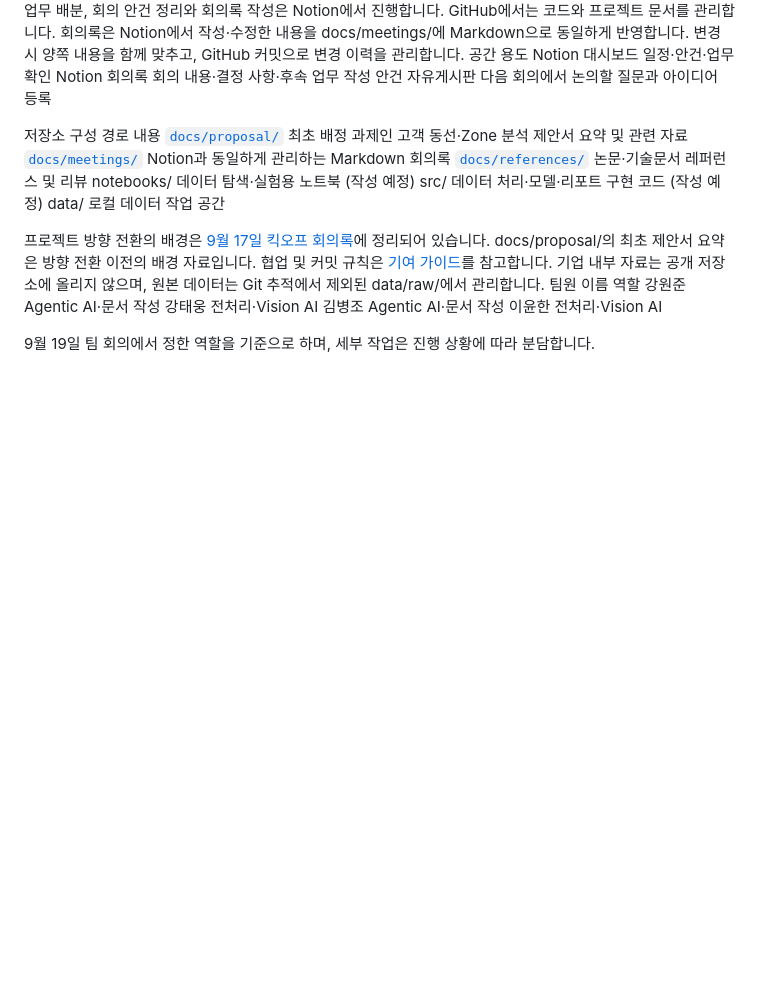
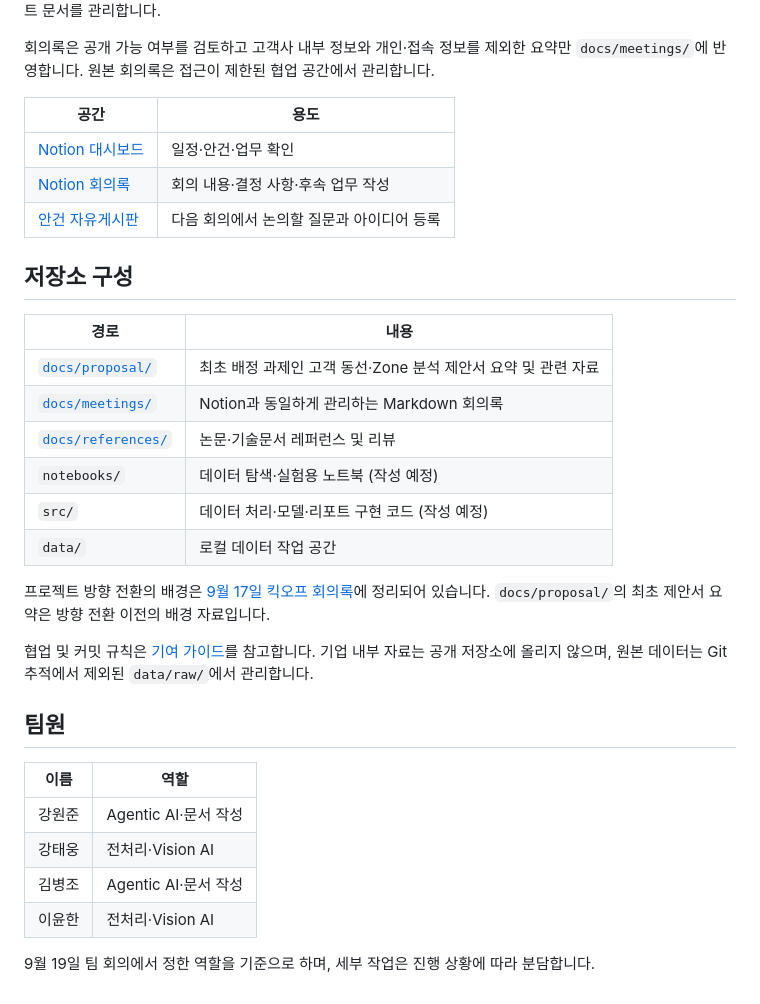
Before and after one commit to Slen5124/Capstone-Design-Project-1, a Markdown page: README.md, the part around one of its changes. Rendered like a GitHub page; blank space fills up the shorter version.

```diff
--- a/README.md
+++ b/README.md
@@ -31,29 +46,35 @@ Notion 대시보드 바로가기
 주요 일정 관리, 업무 배분, 회의 안건 정리와 회의록 작성은 Notion에서 진행합니다. GitHub에서는 코드와 프로젝트 문서를 관리합니다.
-회의록은 Notion에서 작성·수정한 내용을 docs/meetings/에 Markdown으로 동일하게 반영합니다. 변경 시 양쪽 내용을 함께 맞추고, GitHub 커밋으로 변경 이력을 관리합니다.
-공간	용도
-Notion 대시보드	일정·안건·업무 확인
-Notion 회의록	회의 내용·결정 사항·후속 업무 작성
-안건 자유게시판	다음 회의에서 논의할 질문과 아이디어 등록
 
+회의록은 공개 가능 여부를 검토하고 고객사 내부 정보와 개인·접속 정보를 제외한 요약만 `docs/meetings/`에 반영합니다. 원본 회의록은 접근이 제한된 협업 공간에서 관리합니다.
 
-저장소 구성
-경로	내용
-[`docs/proposal/`](docs/proposal/)	최초 배정 과제인 고객 동선·Zone 분석 제안서 요약 및 관련 자료
-[`docs/meetings/`](docs/meetings/)	Notion과 동일하게 관리하는 Markdown 회의록
-[`docs/references/`](docs/references/)	논문·기술문서 레퍼런스 및 리뷰
-notebooks/	데이터 탐색·실험용 노트북 (작성 예정)
-src/	데이터 처리·모델·리포트 구현 코드 (작성 예정)
-data/	로컬 데이터 작업 공간
+| 공간 | 용도 |
+| --- | --- |
+| [Notion 대시보드](https://app.notion.com/p/3db226595aca8059af0df02fe2d5a3eb) | 일정·안건·업무 확인 |
+| [Notion 회의록](https://app.notion.com/p/3d9226595aca8079805ceed26a5f605f) | 회의 내용·결정 사항·후속 업무 작성 |
+| [안건 자유게시판](https://app.notion.com/p/3db226595aca8076a52dc6aad11c8002) | 다음 회의에서 논의할 질문과 아이디어 등록 |
 
+## 저장소 구성
 
-프로젝트 방향 전환의 배경은 [9월 17일 킥오프 회의록](docs/meetings/2026-09-17-client-kickoff.md)에 정리되어 있습니다. docs/proposal/의 최초 제안서 요약은 방향 전환 이전의 배경 자료입니다.
-협업 및 커밋 규칙은 [기여 가이드](CONTRIBUTING.md)를 참고합니다. 기업 내부 자료는 공개 저장소에 올리지 않으며, 원본 데이터는 Git 추적에서 제외된 data/raw/에서 관리합니다.
-팀원
-이름	역할
-강원준	Agentic AI·문서 작성
-강태웅	전처리·Vision AI
-김병조	Agentic AI·문서 작성
-이윤한	전처리·Vision AI
+| 경로 | 내용 |
+| --- | --- |
+| [`docs/proposal/`](docs/proposal/) | 최초 배정 과제인 고객 동선·Zone 분석 제안서 요약 및 관련 자료 |
+| [`docs/meetings/`](docs/meetings/) | Notion과 동일하게 관리하는 Markdown 회의록 |
+| [`docs/references/`](docs/references/) | 논문·기술문서 레퍼런스 및 리뷰 |
+| `notebooks/` | 데이터 탐색·실험용 노트북 (작성 예정) |
+| `src/` | 데이터 처리·모델·리포트 구현 코드 (작성 예정) |
+| `data/` | 로컬 데이터 작업 공간 |
 
+프로젝트 방향 전환의 배경은 [9월 17일 킥오프 회의록](docs/meetings/2026-09-17-client-kickoff.md)에 정리되어 있습니다. `docs/proposal/`의 최초 제안서 요약은 방향 전환 이전의 배경 자료입니다.
+
+협업 및 커밋 규칙은 [기여 가이드](CONTRIBUTING.md)를 참고합니다. 기업 내부 자료는 공개 저장소에 올리지 않으며, 원본 데이터는 Git 추적에서 제외된 `data/raw/`에서 관리합니다.
+
+## 팀원
+
+| 이름 | 역할 |
+| --- | --- |
+| 강원준 | Agentic AI·문서 작성 |
+| 강태웅 | 전처리·Vision AI |
+| 김병조 | Agentic AI·문서 작성 |
+| 이윤한 | 전처리·Vision AI |
 
 9월 19일 팀 회의에서 정한 역할을 기준으로 하며, 세부 작업은 진행 상황에 따라 분담합니다.
```
Also changed, not shown: other parts of README.md (+37 -22 lines).
